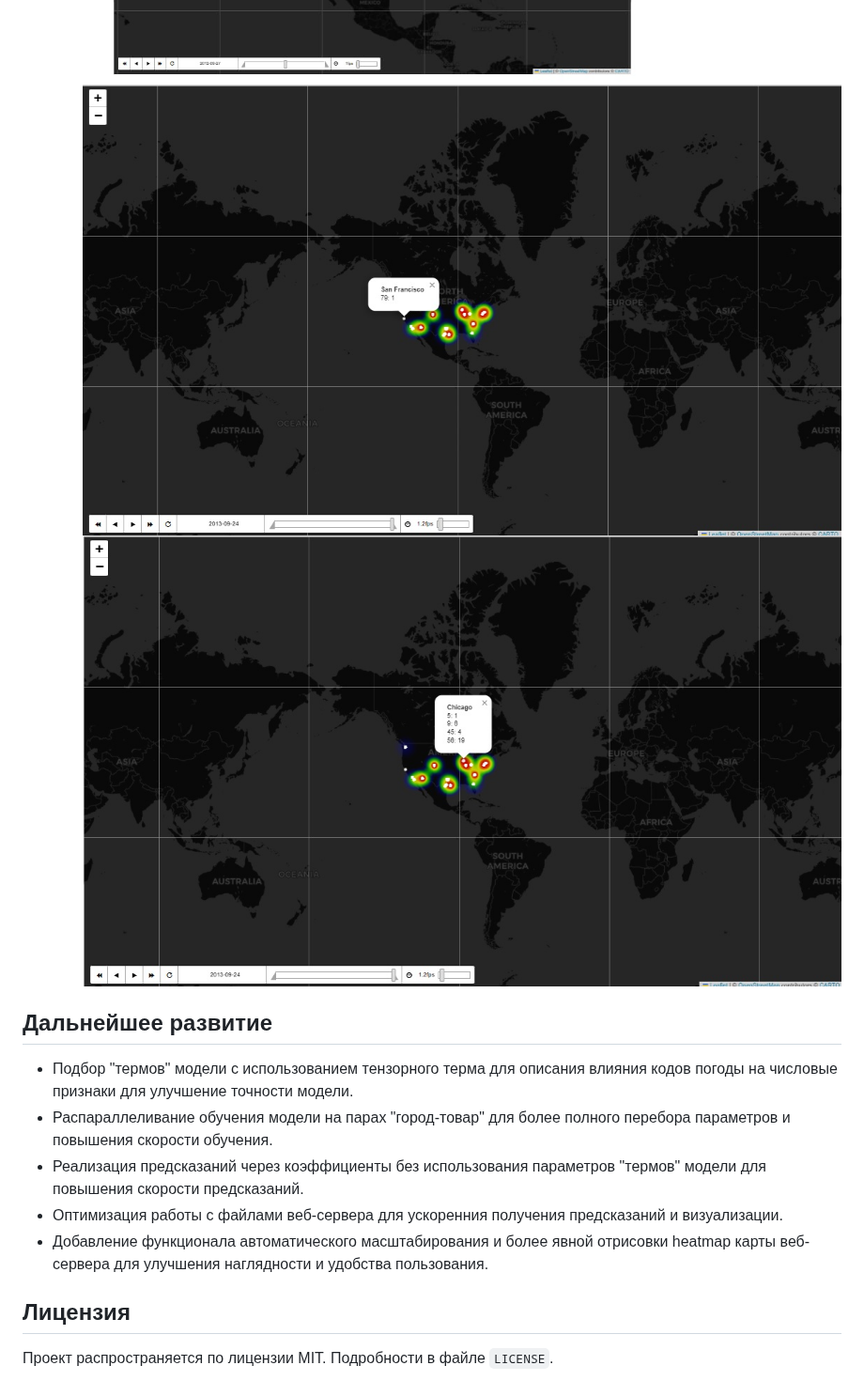
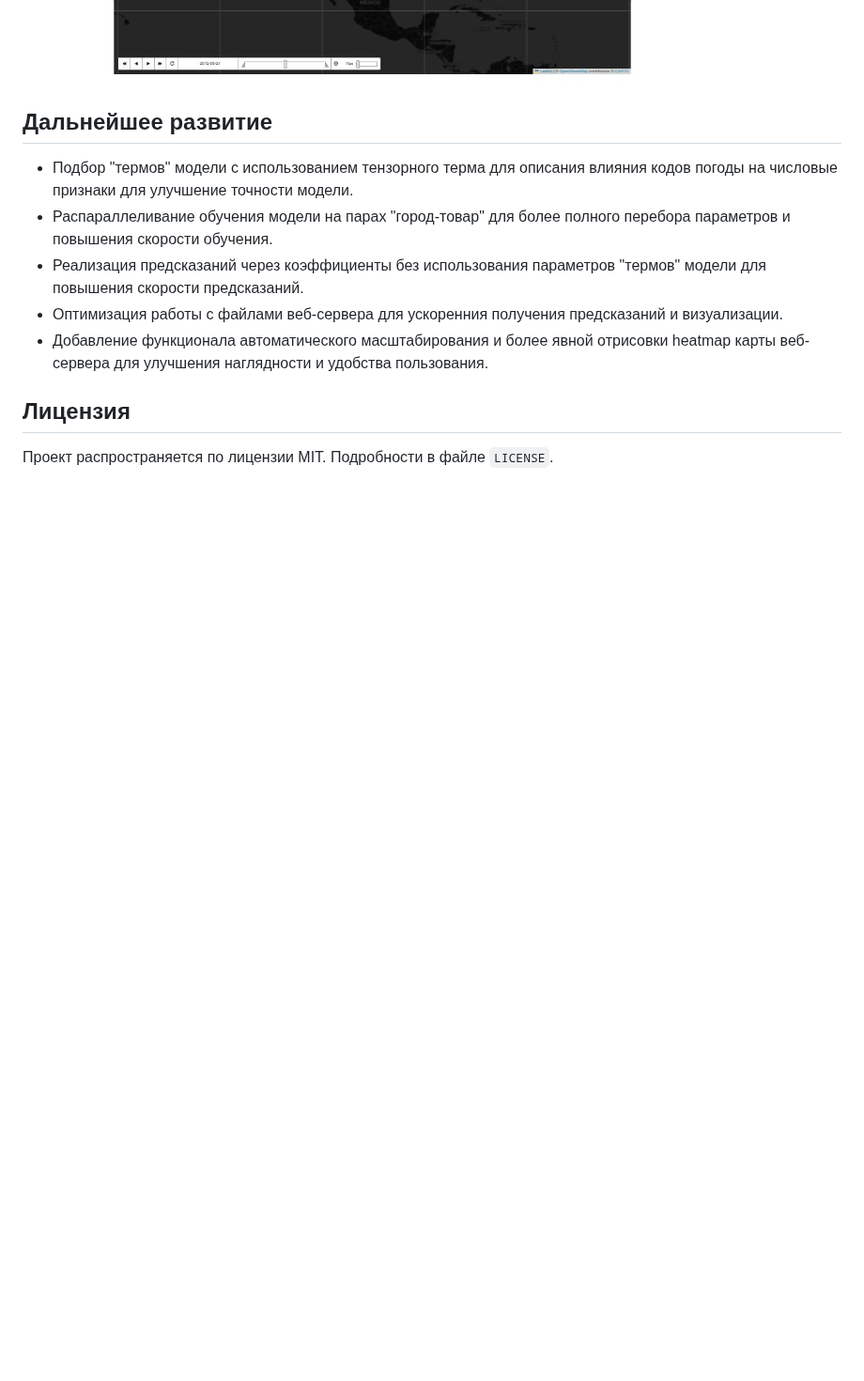
Before and after one commit to bababasbebebe/Weather, a Markdown page: README.md, the part around the change. Shown at 94% size. Drawn GitHub-style; blank space fills up the shorter version.

```diff
--- a/README.md
+++ b/README.md
@@ -99,8 +99,7 @@
   - Реализовано предсказание количества товаров относительно погоды через коэффициенты и параметры "термов" из файла "gam_data.pkl".
   - Реализован расчет heatmap относительно результатов предсказаний.
 ![image](web.jpg)
-![image](web1.jpg)
-![image](web2.jpg)
+
 
 ## Дальнейшее развитие
 
```
